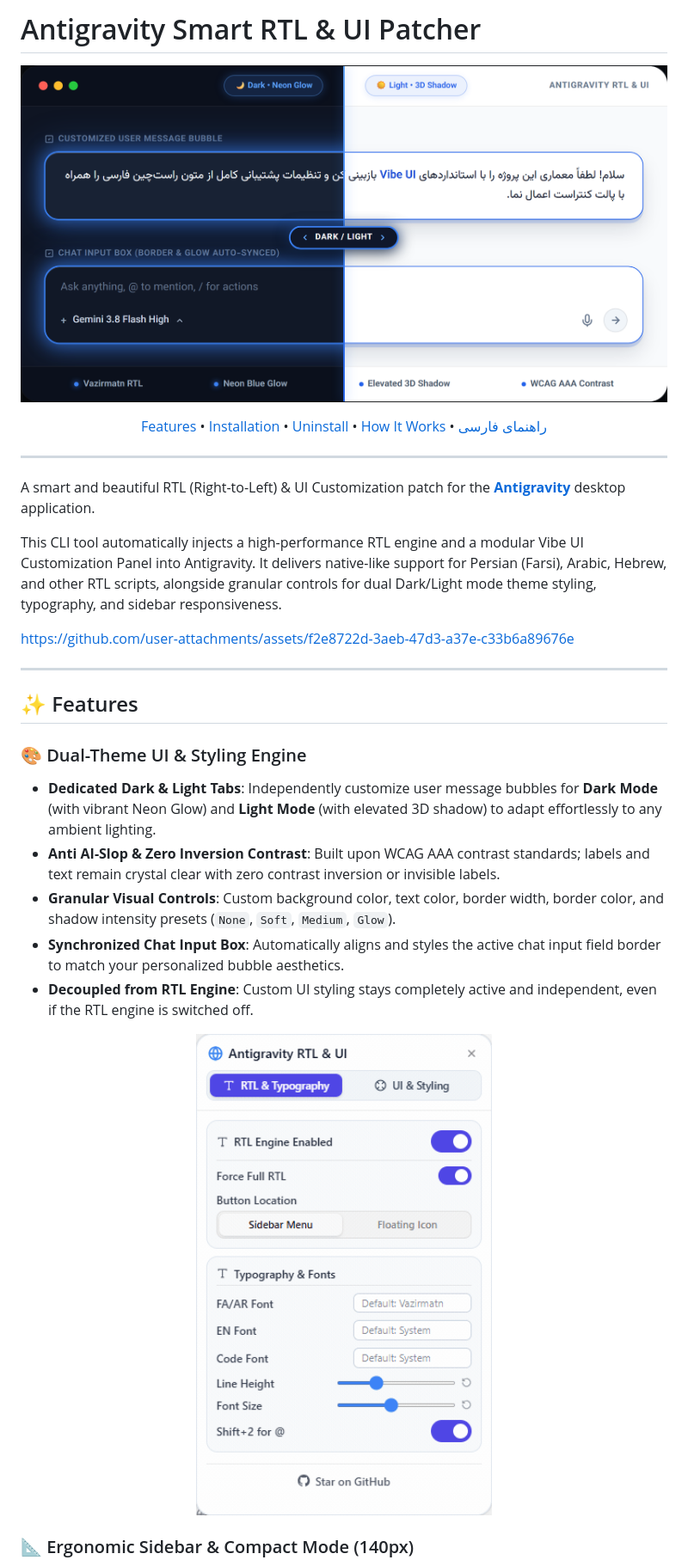
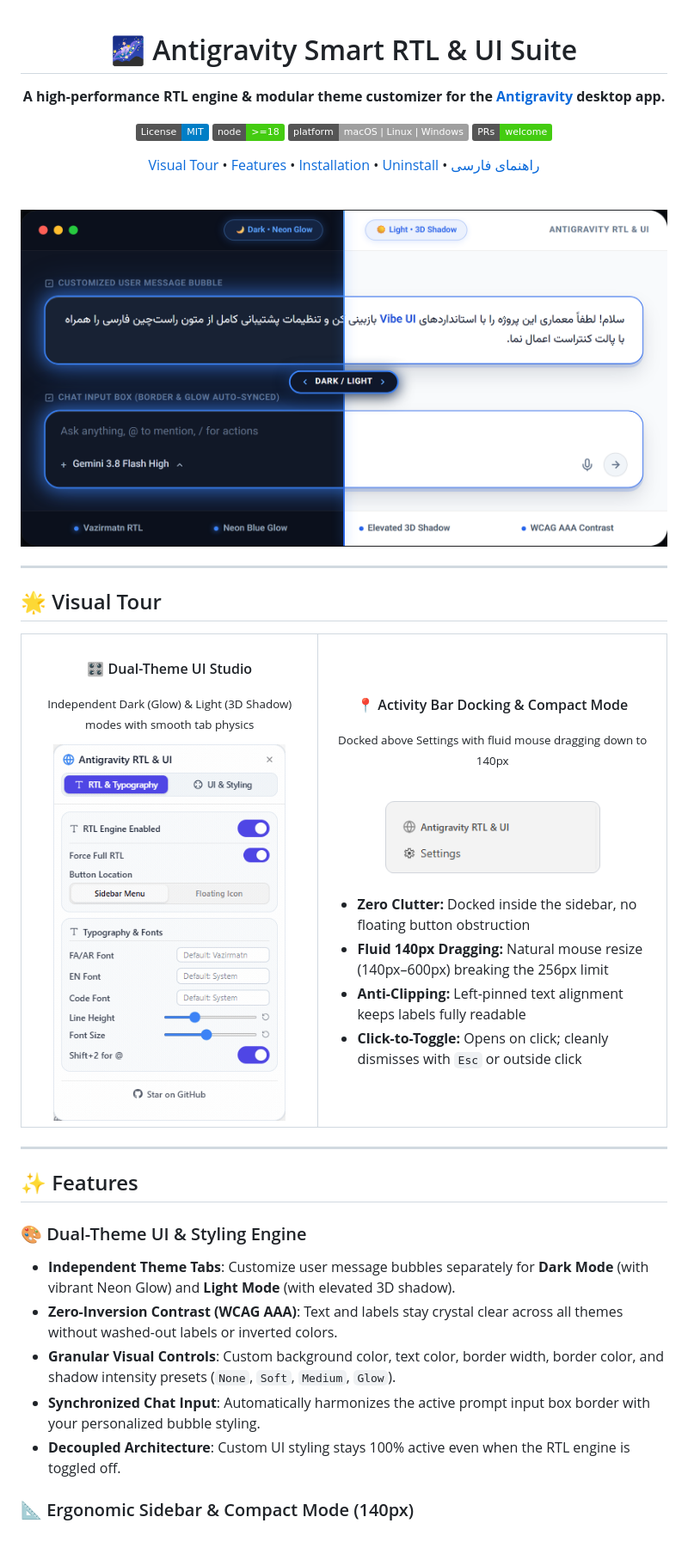
Before and after one commit to omid-io/antigravity-ui, a Markdown page: README.md, the part around the change printed below. Shown: that part at 86% size. GitHub-like rendering; pictures changed too: assets/sidebar-placement.png; badges without logos; blank space fills up the shorter version.

Commit message:
docs: balance preview sizes with responsive showcase grid and cropped sidebar card

```diff
--- a/README.md
+++ b/README.md
@@ -1,38 +1,68 @@
-# Antigravity Smart RTL & UI Patcher
+<div align="center">
 
-<p align="center">
-  <img src="assets/showcase-split.png" alt="Antigravity UI Dual Theme Showcase" width="100%">
+# 🌌 Antigravity Smart RTL & UI Suite
+
+**A high-performance RTL engine & modular theme customizer for the [Antigravity](https://github.com/google/antigravity) desktop app.**
+
+[![License: MIT](https://img.shields.io/badge/License-MIT-blue.svg)](LICENSE)
+[![Node](https://img.shields.io/badge/node-%3E%3D18-brightgreen.svg)](https://nodejs.org)
+[![Platform](https://img.shields.io/badge/platform-macOS%20%7C%20Linux%20%7C%20Windows-lightgrey.svg)](https://github.com/google/antigravity)
+[![PRs Welcome](https://img.shields.io/badge/PRs-welcome-brightgreen.svg)](https://github.com/mmnaderi/antigravity-rtl/pulls)
+
+<p>
+  <a href="#-visual-tour">Visual Tour</a> •
+  <a href="#-features">Features</a> •
+  <a href="#-installation">Installation</a> •
+  <a href="#-restoring-to-original-uninstall">Uninstall</a> •
+  <a href="#-راهنمای-فارسی-persian-guide">راهنمای فارسی</a>
 </p>
 
-<p align="center">
-  <a href="#features">Features</a> •
-  <a href="#installation">Installation</a> •
-  <a href="#restoring-to-original-uninstall">Uninstall</a> •
-  <a href="#how-it-works">How It Works</a> •
-  <a href="#persian-guide-راهنمای-فارسی">راهنمای فارسی</a>
-</p>
+<br>
+
+<img src="assets/showcase-split.png" alt="Antigravity UI Dual Theme Showcase" width="100%">
+
+</div>
 
 ---
 
-A smart and beautiful RTL (Right-to-Left) & UI Customization patch for the **[Antigravity](https://github.com/google/antigravity)** desktop application.
+## 🌟 Visual Tour
 
-This CLI tool automatically injects a high-performance RTL engine and a modular Vibe UI Customization Panel into Antigravity. It delivers native-like support for Persian (Farsi), Arabic, Hebrew, and other RTL scripts, alongside granular controls for dual Dark/Light mode theme styling, typography, and sidebar responsiveness.
-
-https://github.com/user-attachments/assets/f2e8722d-3aeb-47d3-a37e-c33b6a89676e
+<div align="center">
+<table>
+  <tr>
+    <td align="center" width="46%" valign="top">
+      <h4>🎛️ Dual-Theme UI Studio</h4>
+      <p><sub>Independent Dark (Glow) & Light (3D Shadow) modes with smooth tab physics</sub></p>
+      <img src="assets/tab-switch.gif" width="270" alt="Tab Switch Preview">
+    </td>
+    <td align="center" width="54%" valign="top">
+      <h4>📍 Activity Bar Docking & Compact Mode</h4>
+      <p><sub>Docked above Settings with fluid mouse dragging down to 140px</sub></p>
+      <br>
+      <img src="assets/sidebar-placement.png" width="250" alt="Sidebar Placement">
+      <br><br>
+      <div align="left">
+        <ul>
+          <li><b>Zero Clutter:</b> Docked inside the sidebar, no floating button obstruction</li>
+          <li><b>Fluid 140px Dragging:</b> Natural mouse resize (140px–600px) breaking the 256px limit</li>
+          <li><b>Anti-Clipping:</b> Left-pinned text alignment keeps labels fully readable</li>
+          <li><b>Click-to-Toggle:</b> Opens on click; cleanly dismisses with <code>Esc</code> or outside click</li>
+        </ul>
+      </div>
+    </td>
+  </tr>
+</table>
+</div>
 
 ---
 
 ## ✨ Features
 
 ### 🎨 Dual-Theme UI & Styling Engine
-- **Dedicated Dark & Light Tabs**: Independently customize user message bubbles for **Dark Mode** (with vibrant Neon Glow) and **Light Mode** (with elevated 3D shadow) to adapt effortlessly to any ambient lighting.
-- **Anti AI-Slop & Zero Inversion Contrast**: Built upon WCAG AAA contrast standards; labels and text remain crystal clear with zero contrast inversion or invisible labels.
+- **Independent Theme Tabs**: Customize user message bubbles separately for **Dark Mode** (with vibrant Neon Glow) and **Light Mode** (with elevated 3D shadow).
+- **Zero-Inversion Contrast (WCAG AAA)**: Text and labels stay crystal clear across all themes without washed-out labels or inverted colors.
 - **Granular Visual Controls**: Custom background color, text color, border width, border color, and shadow intensity presets (`None`, `Soft`, `Medium`, `Glow`).
-- **Synchronized Chat Input Box**: Automatically aligns and styles the active chat input field border to match your personalized bubble aesthetics.
-- **Decoupled from RTL Engine**: Custom UI styling stays completely active and independent, even if the RTL engine is switched off.
-
-<p align="center">
-  <img src="assets/tab-switch.gif" alt="Smooth Physics-Based Tab Switch" width="85%">
-</p>
+- **Synchronized Chat Input**: Automatically harmonizes the active prompt input box border with your personalized bubble styling.
+- **Decoupled Architecture**: Custom UI styling stays 100% active even when the RTL engine is toggled off.
 
 ### 📐 Ergonomic Sidebar & Compact Mode (140px)
```
Also changed, not shown: other parts of README.md (+55 -34 lines).
